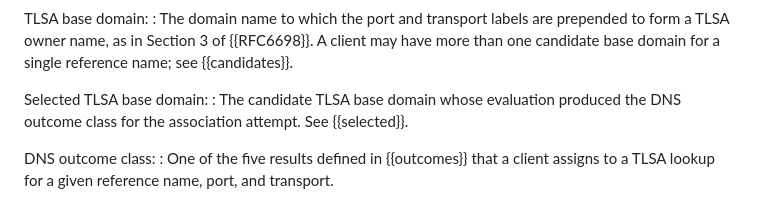
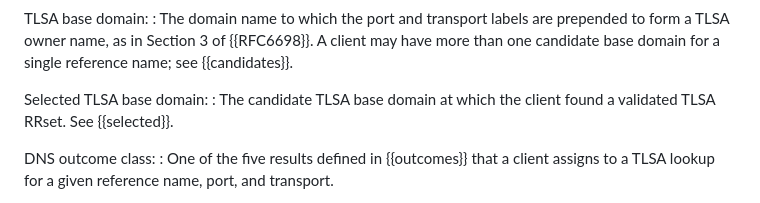
Before and after one commit to chucklever/i-d-rpc-tls-dane, a Markdown page: draft-cel-nfsv4-rpc-tls-dane.md, the part around the change. Drawn GitHub-style.

Commit message:
Define the selected TLSA base domain one way
The terminology section defines the selected TLSA base domain as the
candidate whose evaluation produced the outcome class, which exists
for every class. The section that specifies it defines it only for
SECURE_USABLE and SECURE_UNUSABLE, as the candidate at which a
validated RRset was found. The audit record reports the value, so
the two definitions log different things.

Make the terminology entry match the specification.

```diff
--- a/draft-cel-nfsv4-rpc-tls-dane.md
+++ b/draft-cel-nfsv4-rpc-tls-dane.md
@@ -271,8 +271,8 @@ TLSA base domain:
   for a single reference name; see {{candidates}}.
 
 Selected TLSA base domain:
-: The candidate TLSA base domain whose evaluation produced the DNS
-  outcome class for the association attempt.  See {{selected}}.
+: The candidate TLSA base domain at which the client found a
+  validated TLSA RRset.  See {{selected}}.
 
 DNS outcome class:
 : One of the five results defined in {{outcomes}} that a client
```
